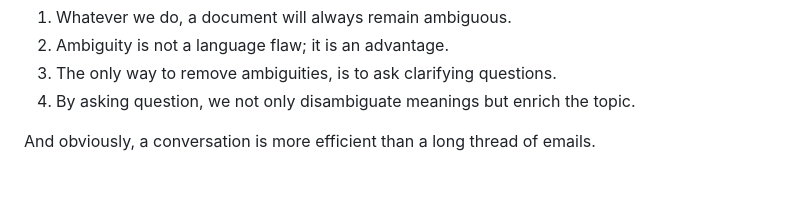
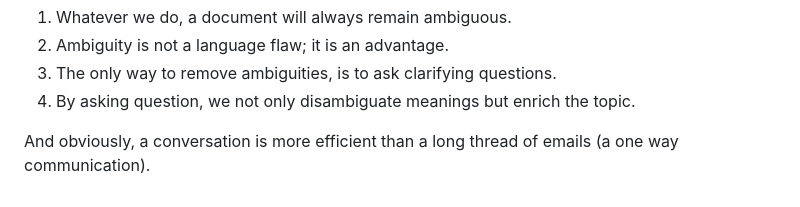
Before and after one commit to go-on-blog/blog, a Markdown page: src/content/talking-vs-writing.md, the part around the change. Rendered like a GitHub page.

Commit message:
Add more concise phrasing for a long thread of emails

```diff
--- a/src/content/talking-vs-writing.md
+++ b/src/content/talking-vs-writing.md
@@ -52,4 +52,4 @@ What does it mean for us?
 3. The only way to remove ambiguities, is to ask clarifying questions.
 4. By asking question, we not only disambiguate meanings but enrich the topic.
 
-And obviously, a conversation is more efficient than a long thread of emails.
+And obviously, a conversation is more efficient than a long thread of emails (a one way communication).
```
